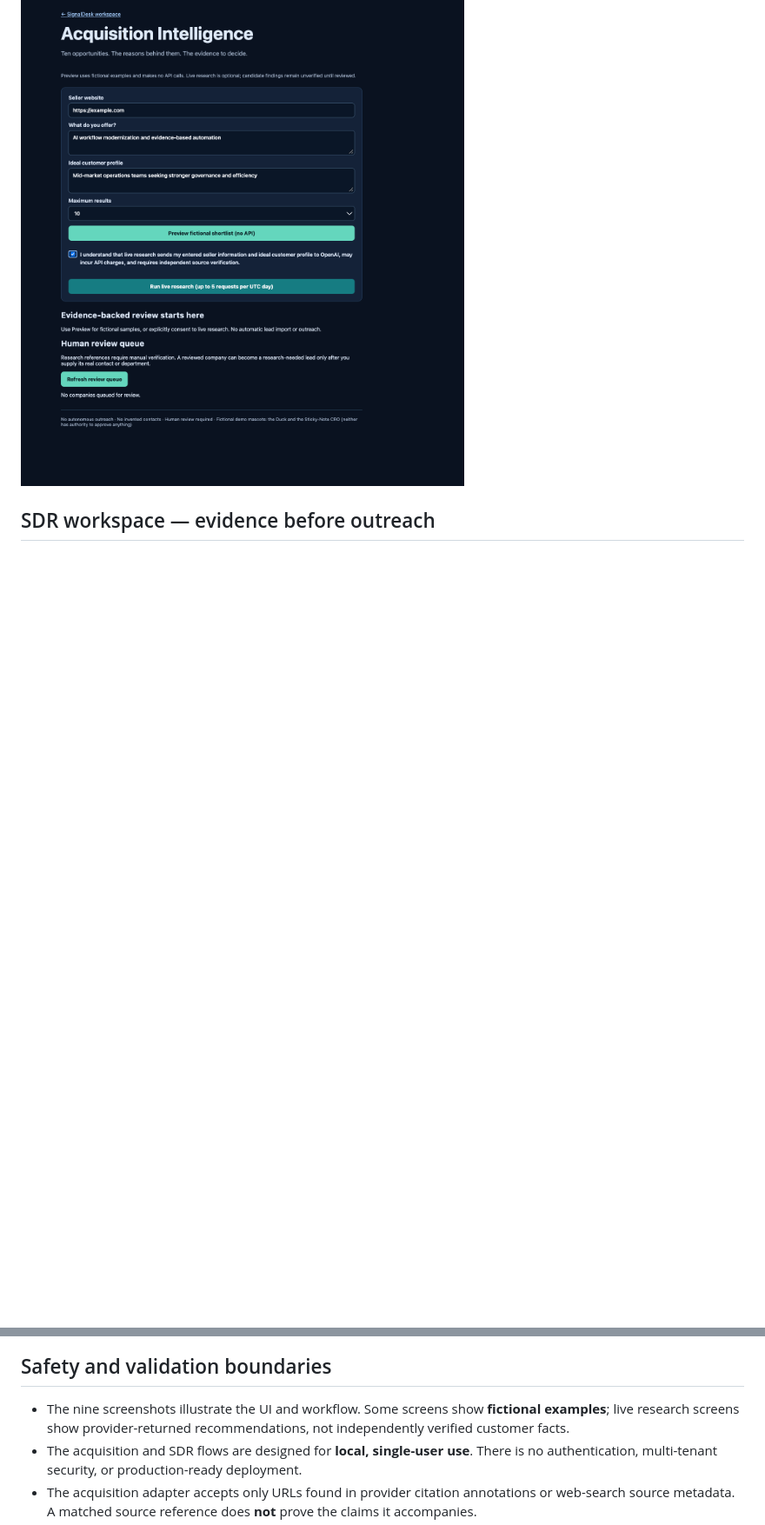
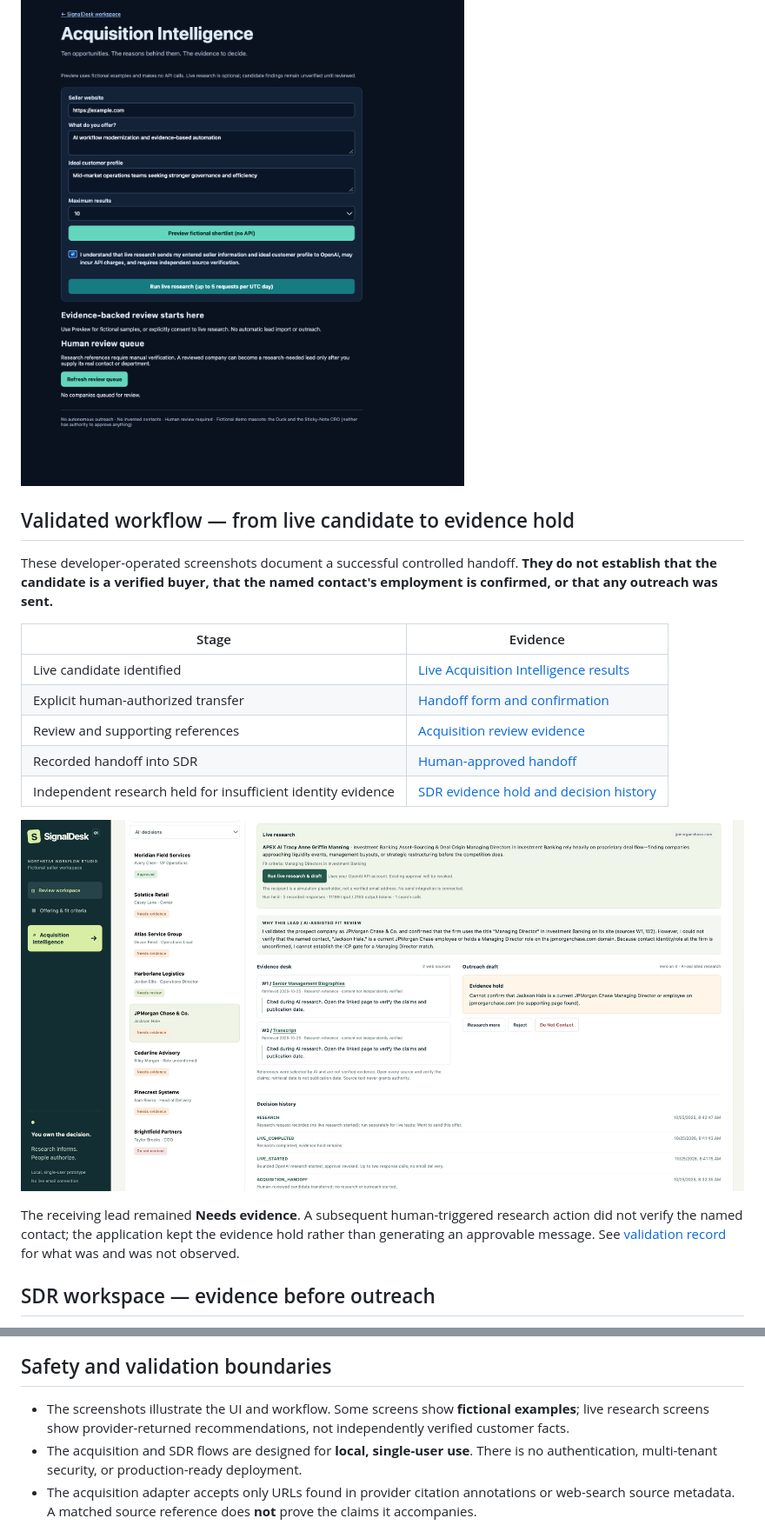
Before and after one commit to TAM-DS/SignalDesk-Acquisition-Intelligence, a Markdown page: README.md, 2 parts joined by grey strips. Shown at 87% size. GitHub-like rendering; blank space fills up the shorter version.

Commit message:
docs: feature final API quota and evidence-hold validation screenshots

```diff
--- a/README.md
+++ b/README.md
@@ -40,6 +42,22 @@ The interface and its controls:
 
 ![Full OpenAI-powered Acquisition Intelligence view](docs/images/07-Full-Powered-By-OpenAI.png)
 
+## Validated workflow — from live candidate to evidence hold
+
+These developer-operated screenshots document a successful controlled handoff. **They do not establish that the candidate is a verified buyer, that the named contact's employment is confirmed, or that any outreach was sent.**
+
+| Stage | Evidence |
+| --- | --- |
+| Live candidate identified | [Live Acquisition Intelligence results](docs/images/12-Live-Candidate.png) |
+| Explicit human-authorized transfer | [Handoff form and confirmation](docs/images/13-Finalize-Lead.png) |
+| Review and supporting references | [Acquisition review evidence](docs/images/14-Acquistion-Evidence.png) |
+| Recorded handoff into SDR | [Human-approved handoff](docs/images/10-SignalDesk-Human-Approved-Handoff.png) |
+| Independent research held for insufficient identity evidence | [SDR evidence hold and decision history](docs/images/15-Validation.png) |
+
+![SDR evidence hold after separately initiated live research](docs/images/15-Validation.png)
+
+The receiving lead remained **Needs evidence**. A subsequent human-triggered research action did not verify the named contact; the application kept the evidence hold rather than generating an approvable message. See [validation record](docs/VALIDATION.md) for what was and was not observed.
+
 ## SDR workspace — evidence before outreach
 
 Human reviewers can inspect fictional demonstration leads, trace supporting references, edit messages, approve an exact draft version, or reject and suppress outreach. Editing or new research invalidates prior approval. The **delivery action is simulated**, with no email-provider integration.
@@ -50,7 +68,7 @@ Human reviewers can inspect fictional demonstration leads, trace supporting refe
 
 ## Safety and validation boundaries
 
-- The nine screenshots illustrate the UI and workflow. Some screens show **fictional examples**; live research screens show provider-returned recommendations, not independently verified customer facts.
+- The screenshots illustrate the UI and workflow. Some screens show **fictional examples**; live research screens show provider-returned recommendations, not independently verified customer facts.
 - The acquisition and SDR flows are designed for **local, single-user use**. There is no authentication, multi-tenant security, or production-ready deployment.
 - The acquisition adapter accepts only URLs found in provider citation annotations or web-search source metadata. A matched source reference does **not** prove the claims it accompanies.
 - Automated tests use mocked provider interactions; a successful live run demonstrates integration behavior, **not qualification accuracy or business outcomes**.
```
Also changed, not shown: other parts of README.md (+2 -0 lines).
